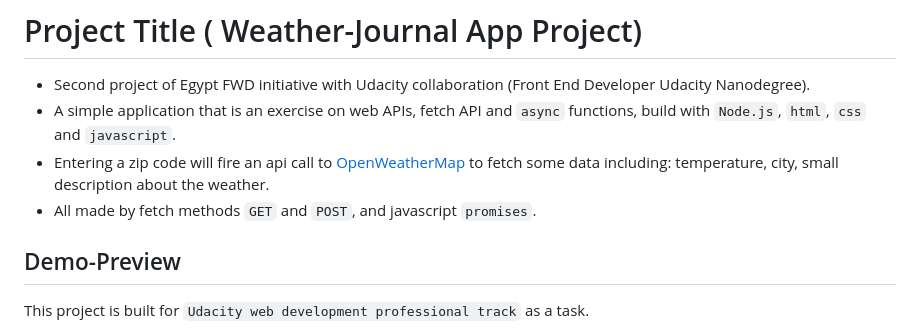
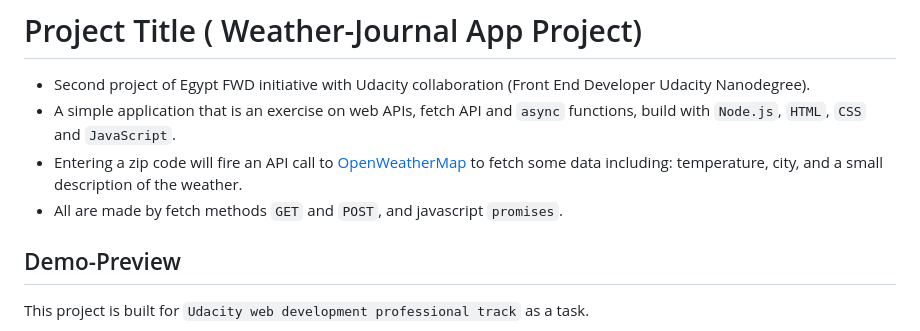
Before and after one commit to Merooo-Mounir/Udacity_weather-journal-app, a Markdown page: README.md, the part around the change. Rendered like a GitHub page.

```diff
--- a/README.md
+++ b/README.md
@@ -5,9 +5,9 @@
 
 <!-- Describe project in brief -->
 - Second project of Egypt FWD initiative with Udacity collaboration (Front End Developer Udacity Nanodegree).
-- A simple application that is an exercise on web APIs, fetch API and `async` functions, build with `Node.js`, `html`, `css` and `javascript`.
-- Entering a zip code will fire an api call to [OpenWeatherMap](https://openweathermap.org/) to fetch some data including: temperature, city, small description about the weather.
-- All made by fetch methods `GET` and `POST`, and javascript `promises`.
+- A simple application that is an exercise on web APIs, fetch API and `async` functions, build with `Node.js`, `HTML`, `CSS` and `JavaScript`.
+- Entering a zip code will fire an API call to [OpenWeatherMap](https://openweathermap.org/) to fetch some data including: temperature, city, and a small description of the weather.
+- All are made by fetch methods `GET` and `POST`, and javascript `promises`.
 
 ## Demo-Preview
 
```
